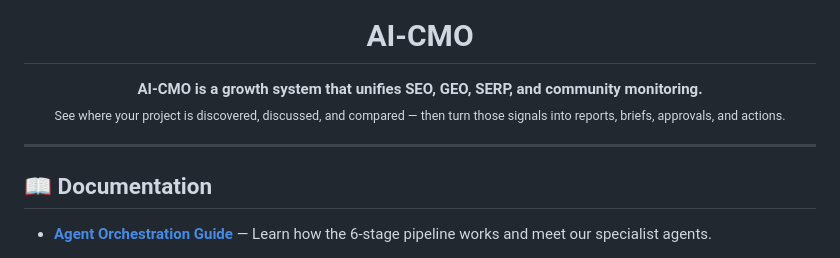
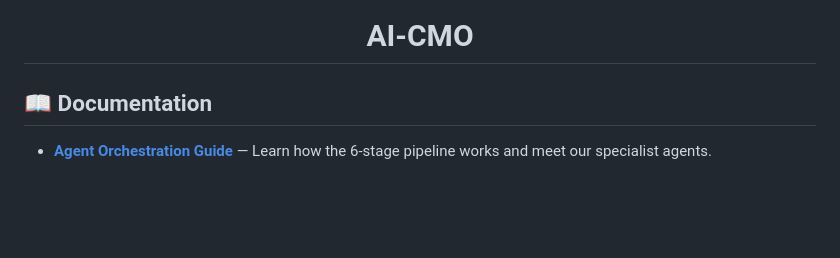
Before and after one commit to utkarsh-umang/ai-cmo, a Markdown page: README.md, the part around one of its changes. GitHub-like rendering; blank space fills up the shorter version.

Commit message:
docs: simplify README by removing header logo and introductory description

```diff
--- a/README.md
+++ b/README.md
@@ -5,12 +1,4 @@
 <h1 align="center">AI-CMO</h1>
-
-<p align="center">
-  <strong>AI-CMO is a growth system that unifies SEO, GEO, SERP, and community monitoring.</strong><br/>
-  <sub>See where your project is discovered, discussed, and compared — then turn those signals into reports, briefs, approvals, and actions.</sub>
-</p>
-
-
----
 
 ## 📖 Documentation
 
```
Also changed, not shown: other parts of README.md (+0 -4 lines).
